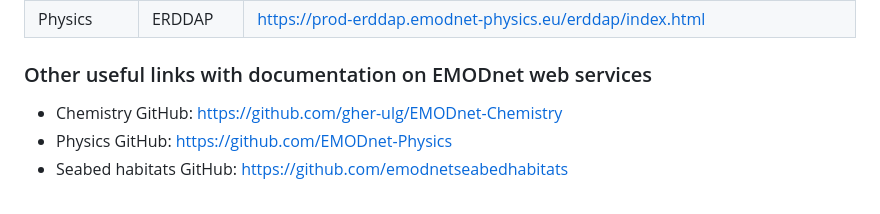
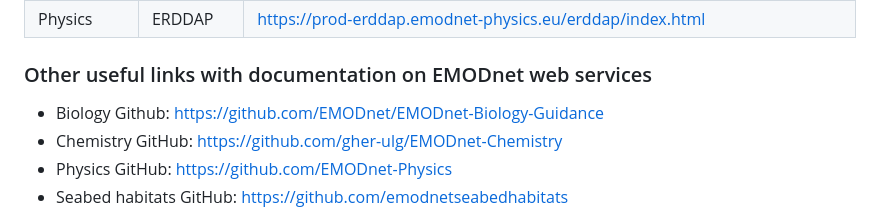
Before and after one commit to EMODnet/Web-Service-Documentation, a Markdown page: README.md, the part around the change. GitHub-like rendering.

Commit message:
Update README.md
Added Biology github

```diff
--- a/README.md
+++ b/README.md
@@ -279,6 +279,7 @@ Example of an EMODnet Bathymetry GetCoverage request:
 
 ### Other useful links with documentation on EMODnet web services
 
+* Biology Github: https://github.com/EMODnet/EMODnet-Biology-Guidance
 * Chemistry GitHub: https://github.com/gher-ulg/EMODnet-Chemistry
 * Physics GitHub: https://github.com/EMODnet-Physics
 * Seabed habitats GitHub: https://github.com/emodnetseabedhabitats
```
